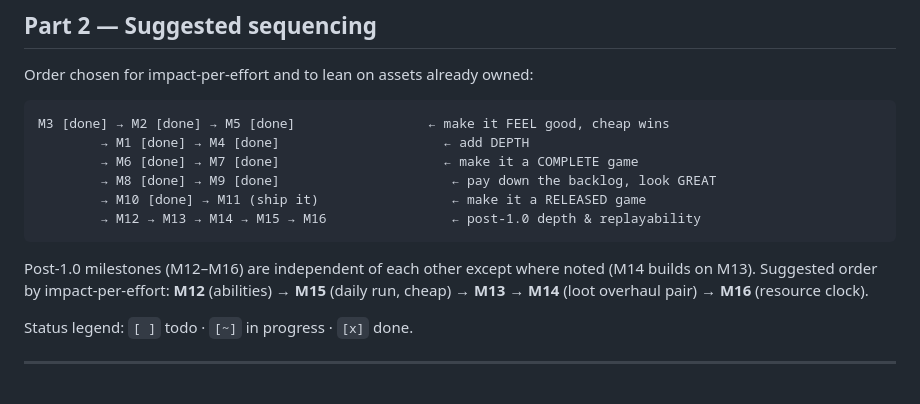
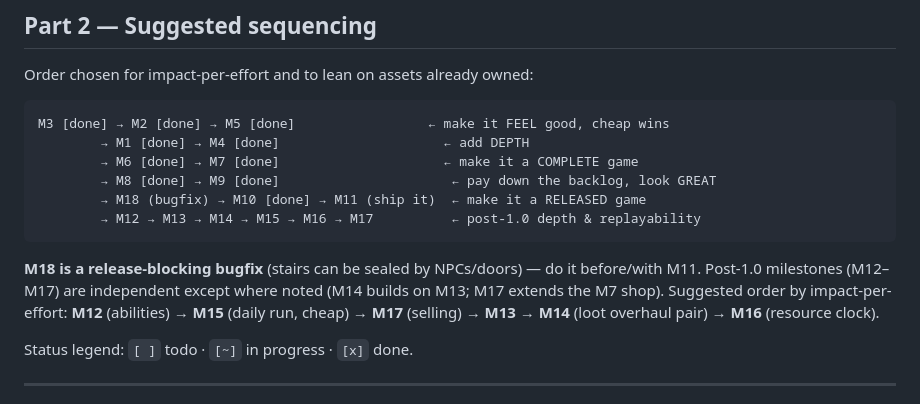
Before and after one commit to skoon/rougelike, a Markdown page: ROADMAP.md, the part around one of its changes. Drawn GitHub-style.

````diff
--- a/ROADMAP.md
+++ b/ROADMAP.md
@@ -131,13 +131,15 @@ M3 [done] → M2 [done] → M5 [done]                 ← make it FEEL good, che
         → M1 [done] → M4 [done]                     ← add DEPTH
         → M6 [done] → M7 [done]                     ← make it a COMPLETE game
         → M8 [done] → M9 [done]                      ← pay down the backlog, look GREAT
-        → M10 [done] → M11 (ship it)                 ← make it a RELEASED game
-        → M12 → M13 → M14 → M15 → M16                ← post-1.0 depth & replayability
+        → M18 (bugfix) → M10 [done] → M11 (ship it)  ← make it a RELEASED game
+        → M12 → M13 → M14 → M15 → M16 → M17          ← post-1.0 depth & replayability
 ```
 
-Post-1.0 milestones (M12–M16) are independent of each other except where noted
-(M14 builds on M13). Suggested order by impact-per-effort: **M12** (abilities) →
-**M15** (daily run, cheap) → **M13 → M14** (loot overhaul pair) → **M16** (resource clock).
+**M18 is a release-blocking bugfix** (stairs can be sealed by NPCs/doors) — do it
+before/with M11. Post-1.0 milestones (M12–M17) are independent except where noted
+(M14 builds on M13; M17 extends the M7 shop). Suggested order by impact-per-effort:
+**M12** (abilities) → **M15** (daily run, cheap) → **M17** (selling) →
+**M13 → M14** (loot overhaul pair) → **M16** (resource clock).
 
 Status legend: `[ ]` todo · `[~]` in progress · `[x]` done.
 
````
Also changed, not shown: other parts of ROADMAP.md (+61 -0 lines).
